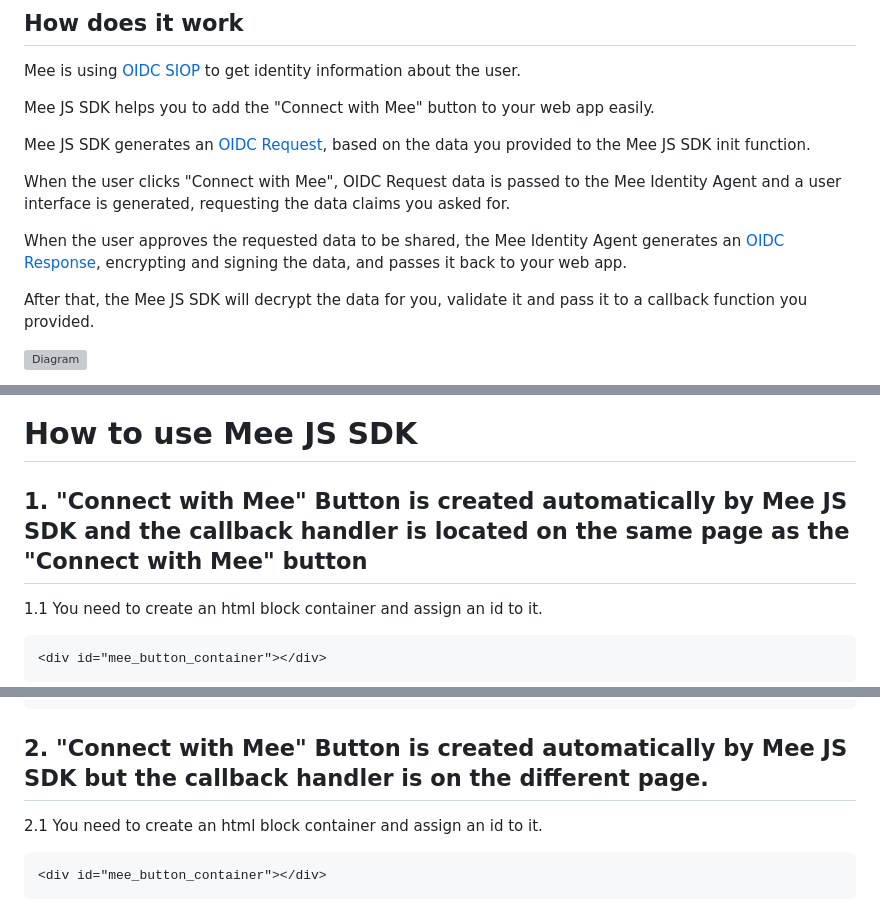
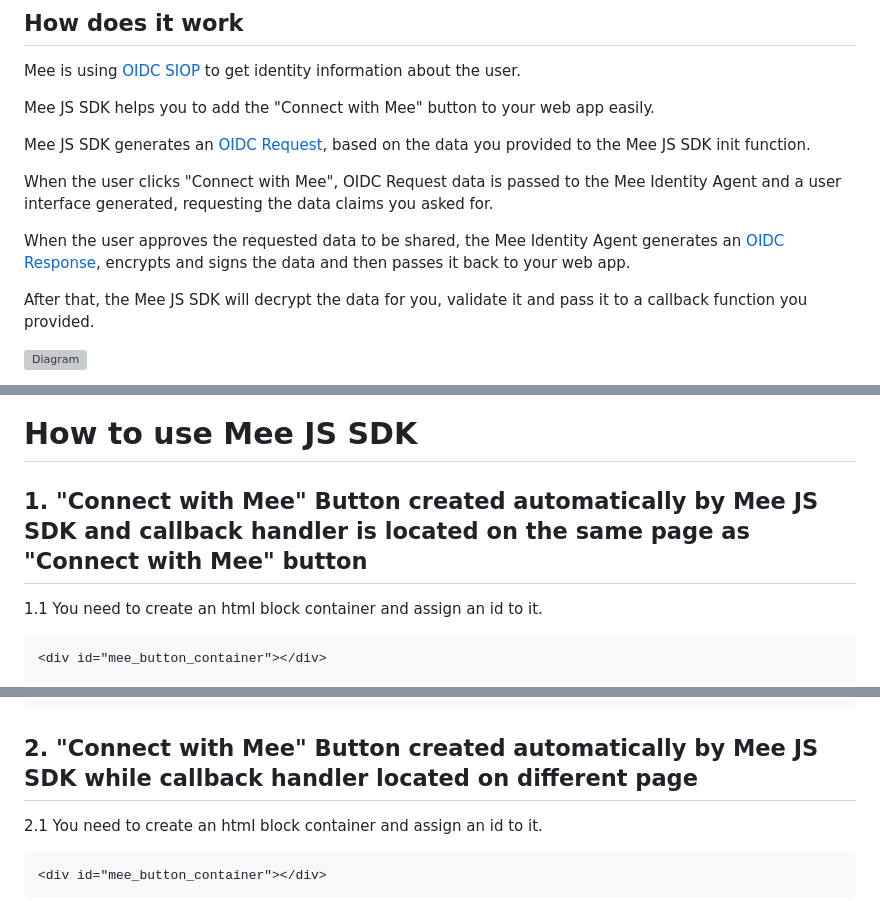
Before and after one commit to MeeFoundation/mee-js-sdk, a Markdown page: README.md, 3 parts joined by grey strips. GitHub-like rendering; folded sections open; grey boxes are pictures that could not be loaded.

````diff
--- a/README.md
+++ b/README.md
@@ -20,9 +20,9 @@ Mee JS SDK helps you to add the "Connect with Mee" button to your web app easily
 
 Mee JS SDK generates an [OIDC Request](https://openid.net/specs/openid-connect-core-1_0.html#SelfIssuedRequest), based on the data you provided to the Mee JS SDK init function.
 
-When the user clicks "Connect with Mee", OIDC Request data is passed to the Mee Identity Agent and a user interface is generated, requesting the data claims you asked for.
+When the user clicks "Connect with Mee", OIDC Request data is passed to the Mee Identity Agent and a user interface generated, requesting the data claims you asked for.
 
-When the user approves the requested data to be shared, the Mee Identity Agent generates an [OIDC Response](https://openid.net/specs/openid-connect-core-1_0.html#SelfIssuedResponse), encrypting and signing the data, and passes it back to your web app.
+When the user approves the requested data to be shared, the Mee Identity Agent generates an [OIDC Response](https://openid.net/specs/openid-connect-core-1_0.html#SelfIssuedResponse), encrypts and signs the data and then passes it back to your web app.
 
 After that, the Mee JS SDK will decrypt the data for you, validate it and pass it to a callback function you provided.
 
@@ -51,7 +51,7 @@ import Mee from 'mee-js-sdk';
 
 # How to use Mee JS SDK
 
-## 1. "Connect with Mee" Button is created automatically by Mee JS SDK and the callback handler is located on the same page as the "Connect with Mee" button
+## 1. "Connect with Mee" Button created automatically by Mee JS SDK and callback handler is located on the same page as "Connect with Mee" button
 
 
 1.1 You need to create an html block container and assign an id to it.
@@ -118,7 +118,7 @@ init(configuration, callback)
 ```
 </details>
 
-## 2. "Connect with Mee" Button is created automatically by Mee JS SDK but the callback handler is on the different page.
+## 2. "Connect with Mee" Button created automatically by Mee JS SDK while callback handler located on different page
 
 2.1 You need to create an html block container and assign an id to it.
 ```
````
Also changed, not shown: other parts of README.md (+2 -2 lines).
